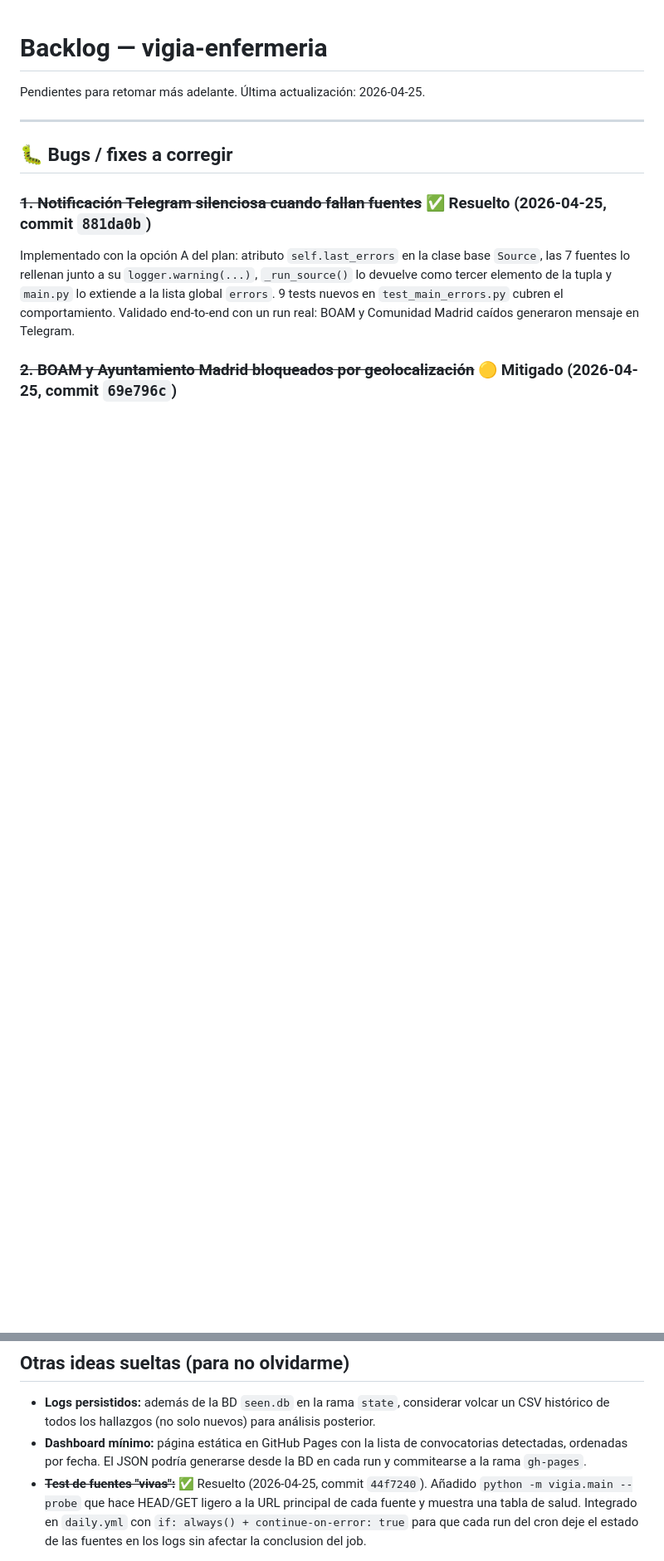
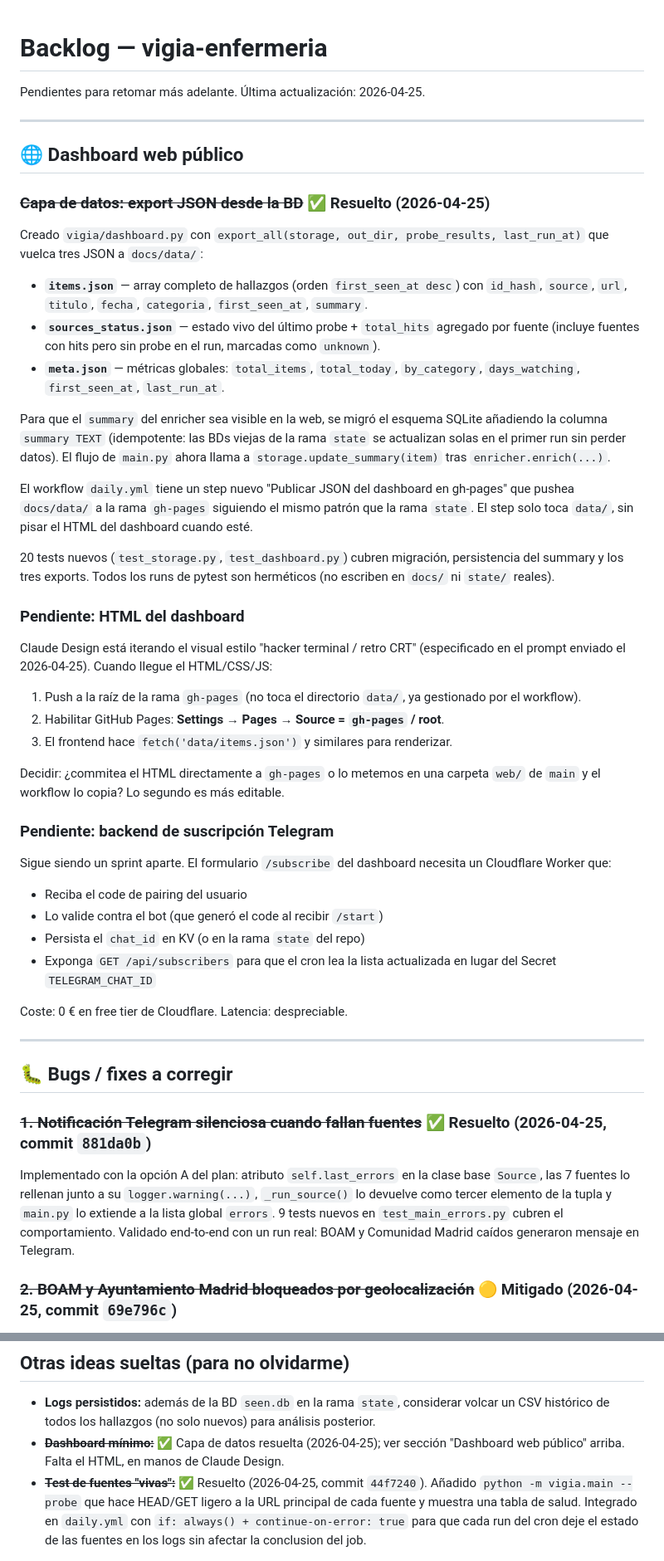
Before and after one commit to tragabytes/vigia-enfermeria, a Markdown page: BACKLOG.md, 2 parts joined by grey strips. Shown at 83% size. GitHub-like rendering; blank space fills up the shorter version.

```diff
--- a/BACKLOG.md
+++ b/BACKLOG.md
@@ -1,6 +1,44 @@
 # Backlog — vigia-enfermeria
 
 Pendientes para retomar más adelante. Última actualización: 2026-04-25.
+
+---
+
+## 🌐 Dashboard web público
+
+### ~~Capa de datos: export JSON desde la BD~~ ✅ Resuelto (2026-04-25)
+
+Creado `vigia/dashboard.py` con `export_all(storage, out_dir, probe_results, last_run_at)` que vuelca tres JSON a `docs/data/`:
+
+- **`items.json`** — array completo de hallazgos (orden `first_seen_at desc`) con `id_hash`, `source`, `url`, `titulo`, `fecha`, `categoria`, `first_seen_at`, `summary`.
+- **`sources_status.json`** — estado vivo del último probe + `total_hits` agregado por fuente (incluye fuentes con hits pero sin probe en el run, marcadas como `unknown`).
+- **`meta.json`** — métricas globales: `total_items`, `total_today`, `by_category`, `days_watching`, `first_seen_at`, `last_run_at`.
+
+Para que el `summary` del enricher sea visible en la web, se migró el esquema SQLite añadiendo la columna `summary TEXT` (idempotente: las BDs viejas de la rama `state` se actualizan solas en el primer run sin perder datos). El flujo de `main.py` ahora llama a `storage.update_summary(item)` tras `enricher.enrich(...)`.
+
+El workflow `daily.yml` tiene un step nuevo "Publicar JSON del dashboard en gh-pages" que pushea `docs/data/` a la rama `gh-pages` siguiendo el mismo patrón que la rama `state`. El step solo toca `data/`, sin pisar el HTML del dashboard cuando esté.
+
+20 tests nuevos (`test_storage.py`, `test_dashboard.py`) cubren migración, persistencia del summary y los tres exports. Todos los runs de pytest son herméticos (no escriben en `docs/` ni `state/` reales).
+
+### Pendiente: HTML del dashboard
+
+Claude Design está iterando el visual estilo "hacker terminal / retro CRT" (especificado en el prompt enviado el 2026-04-25). Cuando llegue el HTML/CSS/JS:
+
+1. Push a la raíz de la rama `gh-pages` (no toca el directorio `data/`, ya gestionado por el workflow).
+2. Habilitar GitHub Pages: **Settings → Pages → Source = `gh-pages` / root**.
+3. El frontend hace `fetch('data/items.json')` y similares para renderizar.
+
+Decidir: ¿commitea el HTML directamente a `gh-pages` o lo metemos en una carpeta `web/` de `main` y el workflow lo copia? Lo segundo es más editable.
+
+### Pendiente: backend de suscripción Telegram
+
+Sigue siendo un sprint aparte. El formulario `/subscribe` del dashboard necesita un Cloudflare Worker que:
+- Reciba el code de pairing del usuario
+- Lo valide contra el bot (que generó el code al recibir `/start`)
+- Persista el `chat_id` en KV (o en la rama `state` del repo)
+- Exponga `GET /api/subscribers` para que el cron lea la lista actualizada en lugar del Secret `TELEGRAM_CHAT_ID`
+
+Coste: 0 € en free tier de Cloudflare. Latencia: despreciable.
 
 ---
 
@@ -131,5 +169,5 @@ Si solo quieres compartirlo con un puñado de gente y no te molesta intervenir m
 ## Otras ideas sueltas (para no olvidarme)
 
 - **Logs persistidos:** además de la BD `seen.db` en la rama `state`, considerar volcar un CSV histórico de todos los hallazgos (no solo nuevos) para análisis posterior.
-- **Dashboard mínimo:** página estática en GitHub Pages con la lista de convocatorias detectadas, ordenadas por fecha. El JSON podría generarse desde la BD en cada run y commitearse a la rama `gh-pages`.
+- ~~**Dashboard mínimo:**~~ ✅ Capa de datos resuelta (2026-04-25); ver sección "Dashboard web público" arriba. Falta el HTML, en manos de Claude Design.
 - ~~**Test de fuentes "vivas":**~~ ✅ Resuelto (2026-04-25, commit `44f7240`). Añadido `python -m vigia.main --probe` que hace HEAD/GET ligero a la URL principal de cada fuente y muestra una tabla de salud. Integrado en `daily.yml` con `if: always() + continue-on-error: true` para que cada run del cron deje el estado de las fuentes en los logs sin afectar la conclusion del job.
```
Also changed, not shown: README.md (+43 -4 lines).
